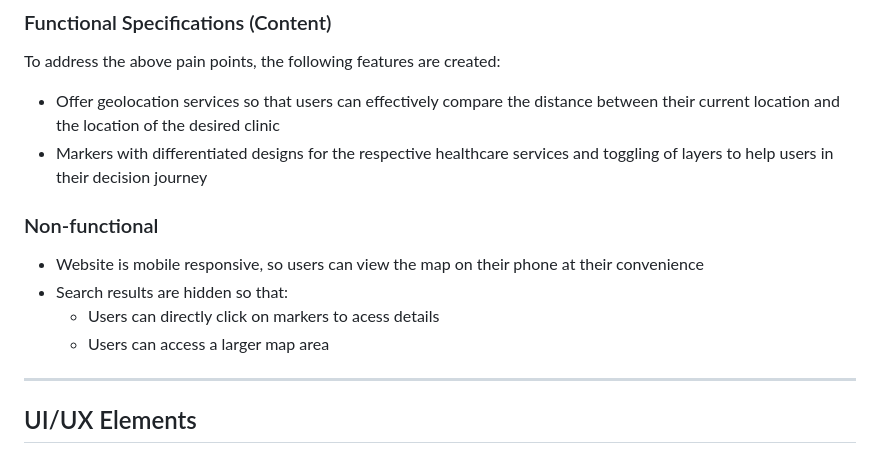
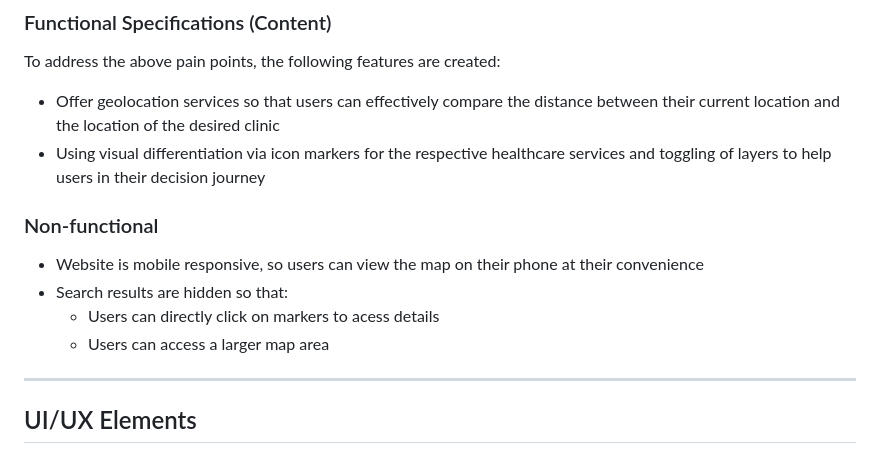
Before and after one commit to chrihstine/Find-A-Clinic, a Markdown page: README.md, the part around the change printed below. Rendered like a GitHub page.

```diff
--- a/README.md
+++ b/README.md
@@ -25,7 +26,7 @@ The target market includes users:
 ### Functional Specifications (Content)
 To address the above pain points, the following features are created:
 - Offer geolocation services so that users can effectively compare the distance between their current location and the location of the desired clinic
-- Markers with differentiated designs for the respective healthcare services and toggling of layers to help users in their decision journey
+- Using visual differentiation via icon markers for the respective healthcare services and toggling of layers to help users in their decision journey
 
 ### Non-functional
 - Website is mobile responsive, so users can view the map on their phone at their convenience
@@ -33,6 +34,7 @@ To address the above pain points, the following features are created:
   - Users can directly click on markers to acess details
   - Users can access a larger map area
 ---
+
 ## UI/UX Elements
 
 ### Structure
```
Also changed, not shown: other parts of README.md (+5 -4 lines).
